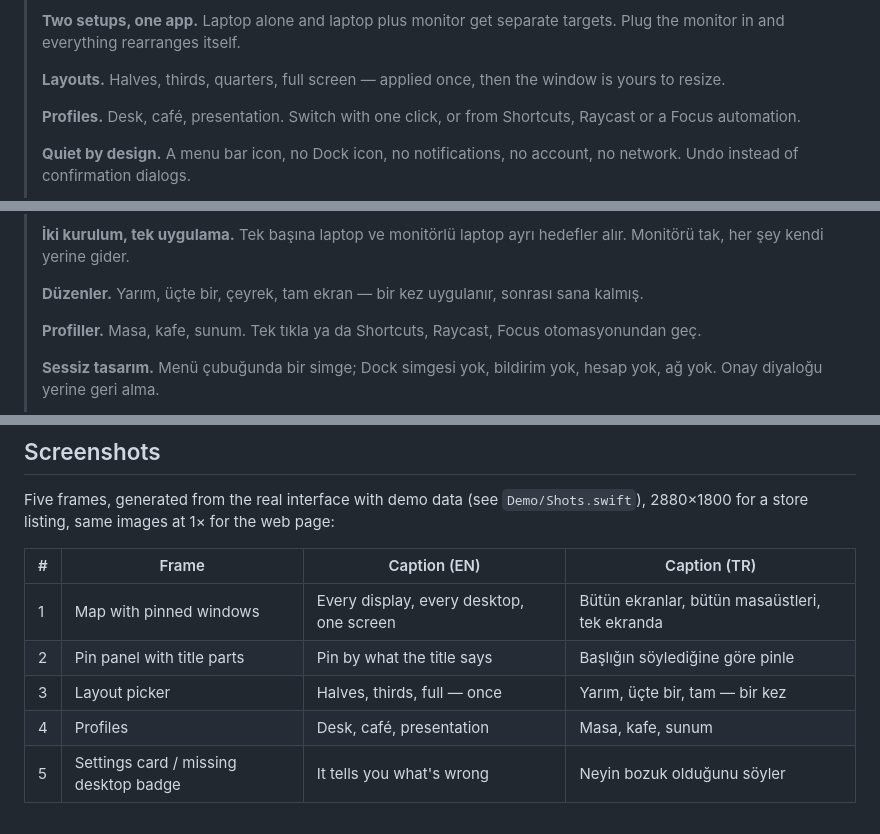
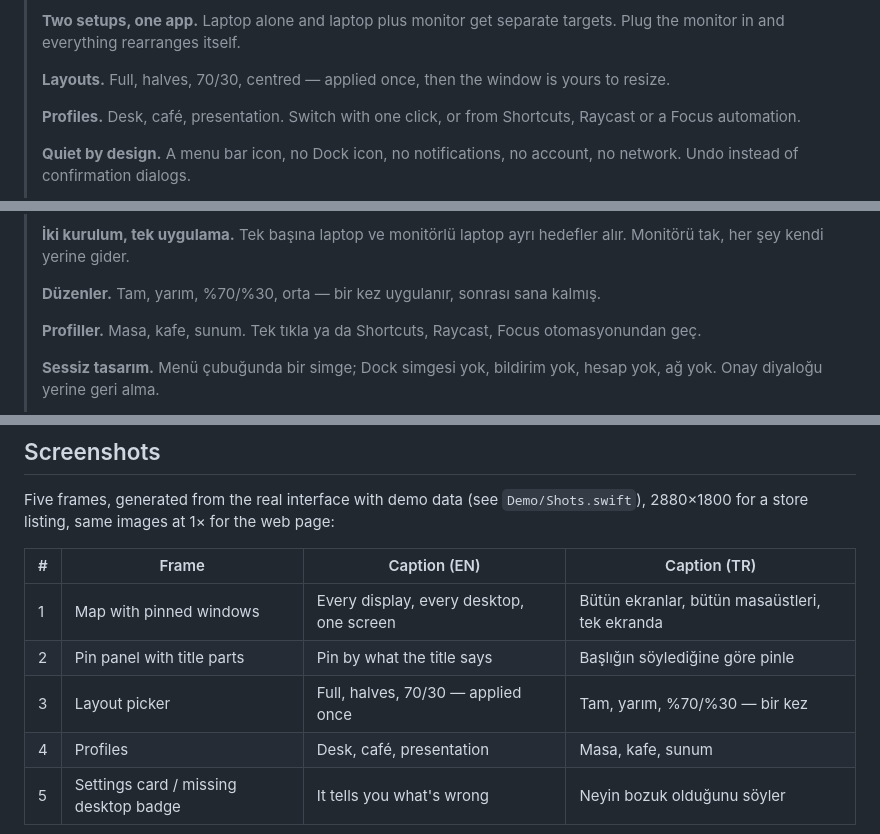
Before and after one commit to cnkndmr/Deskmap, a Markdown page: docs/listing.md, 3 parts joined by grey strips. Drawn GitHub-style.

```diff
--- a/docs/listing.md
+++ b/docs/listing.md
@@ -37,8 +37,8 @@ it back every time — when it opens, when you dock, when you come back.
 > **Two setups, one app.** Laptop alone and laptop plus monitor get separate
 > targets. Plug the monitor in and everything rearranges itself.
 >
-> **Layouts.** Halves, thirds, quarters, full screen — applied once, then
-> the window is yours to resize.
+> **Layouts.** Full, halves, 70/30, centred — applied once, then the window
+> is yours to resize.
 >
 > **Profiles.** Desk, café, presentation. Switch with one click, or from
 > Shortcuts, Raycast or a Focus automation.
@@ -97,8 +97,8 @@ seferinde geri koyar — açılınca, monitörü takınca, sen dönünce.
 > **İki kurulum, tek uygulama.** Tek başına laptop ve monitörlü laptop ayrı
 > hedefler alır. Monitörü tak, her şey kendi yerine gider.
 >
-> **Düzenler.** Yarım, üçte bir, çeyrek, tam ekran — bir kez uygulanır,
-> sonrası sana kalmış.
+> **Düzenler.** Tam, yarım, %70/%30, orta — bir kez uygulanır, sonrası sana
+> kalmış.
 >
 > **Profiller.** Masa, kafe, sunum. Tek tıkla ya da Shortcuts, Raycast, Focus
 > otomasyonundan geç.
@@ -125,6 +125,6 @@ for the web page:
 |---|---|---|---|
 | 1 | Map with pinned windows | Every display, every desktop, one screen | Bütün ekranlar, bütün masaüstleri, tek ekranda |
 | 2 | Pin panel with title parts | Pin by what the title says | Başlığın söylediğine göre pinle |
-| 3 | Layout picker | Halves, thirds, full — once | Yarım, üçte bir, tam — bir kez |
+| 3 | Layout picker | Full, halves, 70/30 — applied once | Tam, yarım, %70/%30 — bir kez |
 | 4 | Profiles | Desk, café, presentation | Masa, kafe, sunum |
 | 5 | Settings card / missing desktop badge | It tells you what's wrong | Neyin bozuk olduğunu söyler |
```
Also changed, not shown: docs/guide.md (+5 -3 lines), docs/kilavuz.md (+5 -3 lines).
